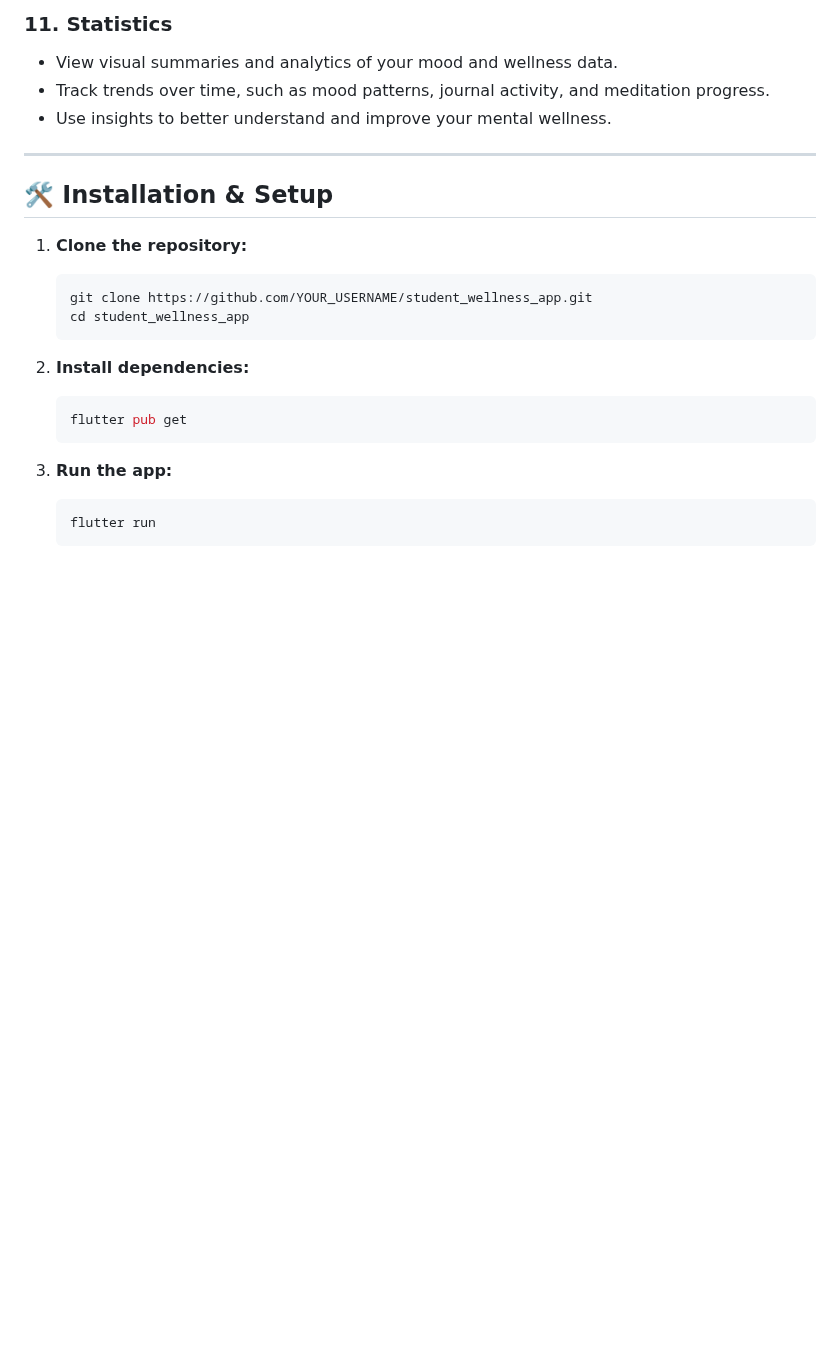
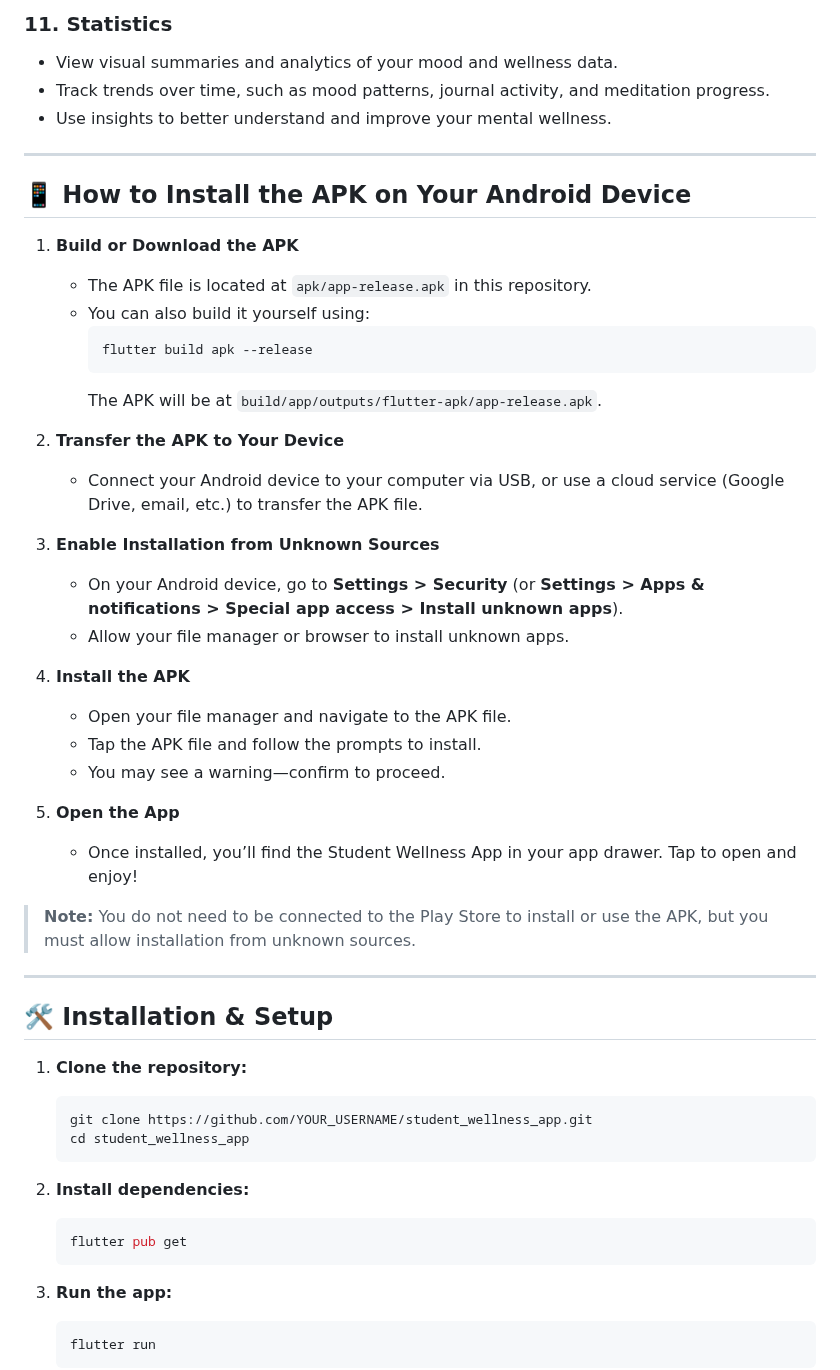
Before and after one commit to kskalisa/Student_Wellness_App, a Markdown page: README.md, the part around the change. Drawn GitHub-style; blank space fills up the shorter version.

Commit message:
updating documentation

````diff
--- a/README.md
+++ b/README.md
@@ -87,6 +87,35 @@ The app works offline for journaling and mood tracking, and features a modern, a
 - View visual summaries and analytics of your mood and wellness data.
 - Track trends over time, such as mood patterns, journal activity, and meditation progress.
 - Use insights to better understand and improve your mental wellness.
+
+---
+
+## 📱 How to Install the APK on Your Android Device
+
+1. **Build or Download the APK**
+   - The APK file is located at `apk/app-release.apk` in this repository.
+   - You can also build it yourself using:
+     ```sh
+     flutter build apk --release
+     ```
+     The APK will be at `build/app/outputs/flutter-apk/app-release.apk`.
+
+2. **Transfer the APK to Your Device**
+   - Connect your Android device to your computer via USB, or use a cloud service (Google Drive, email, etc.) to transfer the APK file.
+
+3. **Enable Installation from Unknown Sources**
+   - On your Android device, go to **Settings > Security** (or **Settings > Apps & notifications > Special app access > Install unknown apps**).
+   - Allow your file manager or browser to install unknown apps.
+
+4. **Install the APK**
+   - Open your file manager and navigate to the APK file.
+   - Tap the APK file and follow the prompts to install.
+   - You may see a warning—confirm to proceed.
+
+5. **Open the App**
+   - Once installed, you’ll find the Student Wellness App in your app drawer. Tap to open and enjoy!
+
+> **Note:** You do not need to be connected to the Play Store to install or use the APK, but you must allow installation from unknown sources.
 
 ---
 
````
